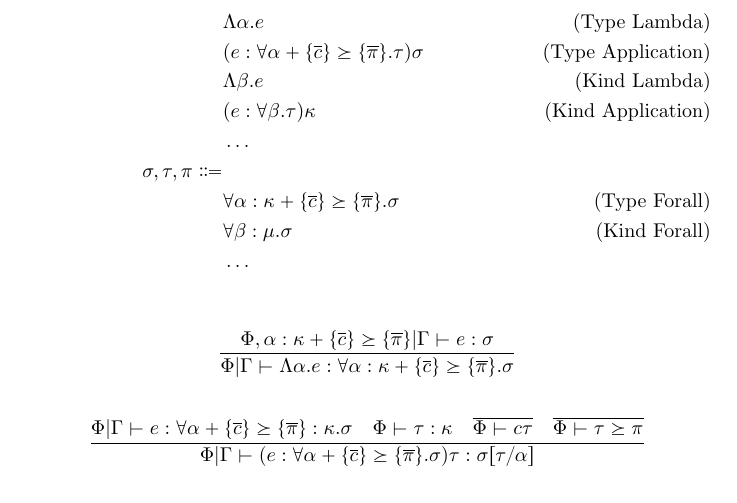
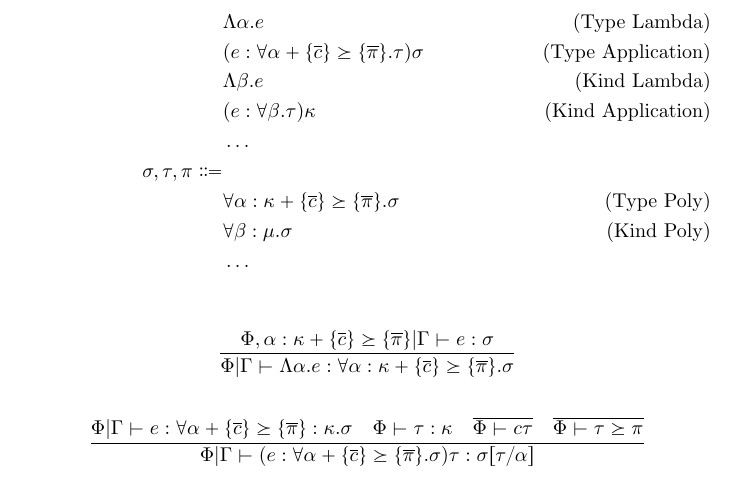
Before and after one commit to Superstar64/aith, a LaTeX document (rules/aith.tex): part of page 5 of 16, cut so that both start at the same text. Compiled offline with pdfLaTeX.

Commit message:
switch to allowing wrapped poly types instead of seperate lambda syntax

```diff
--- a/rules/aith.tex
+++ b/rules/aith.tex
@@ -188,8 +188,8 @@ e \Coloneqq & \\
 & (e : \forall \beta. \tau) \kappa \tag{Kind Application} \\
 & \dots \\
 \sigma, \tau, \pi \Coloneqq & \\
-& \forall \alpha : \kappa + \{ \overline c \} \succeq \{ \overline \pi \}. \sigma \tag{Type Forall}\\
-& \forall \beta : \mu. \sigma \tag{Kind Forall}\\
+& \forall \alpha : \kappa + \{ \overline c \} \succeq \{ \overline \pi \}. \sigma \tag{Type Poly}\\
+& \forall \beta : \mu. \sigma \tag{Kind Poly}\\
 & \dots
 \end{align*}
 
```
Also changed, not shown: README.md, 12 other files.
